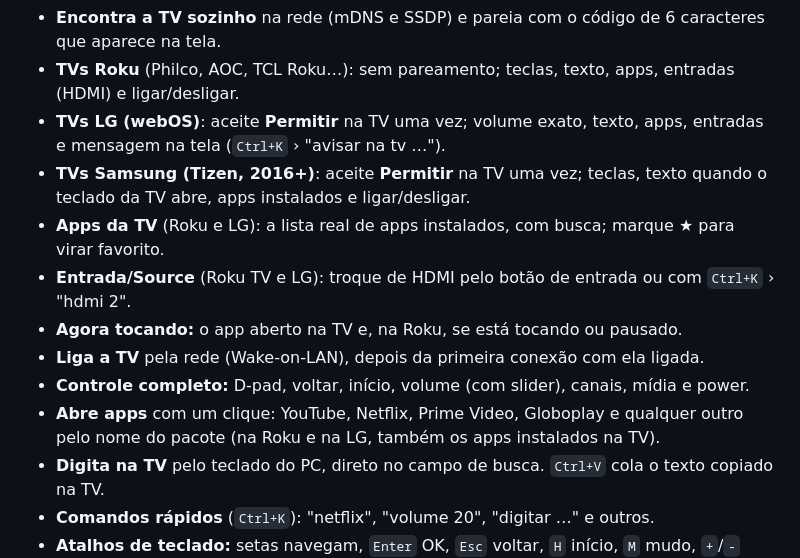
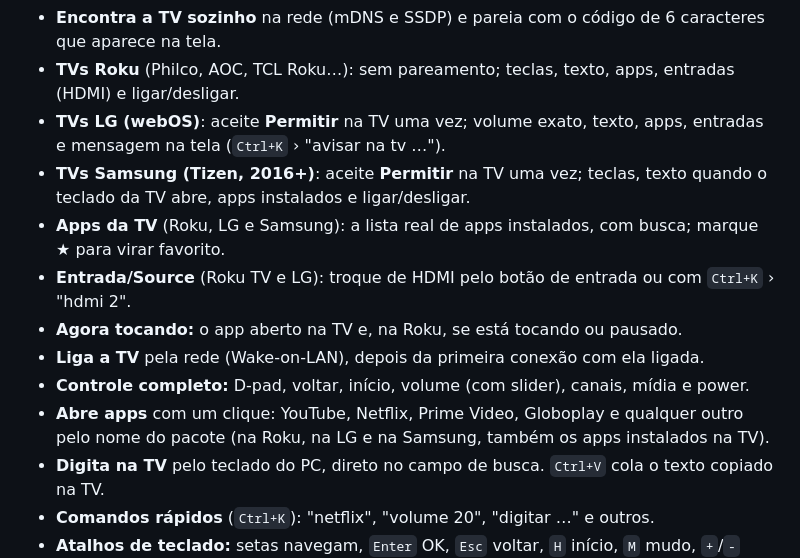
Before and after one commit to andredeomondes/optic, a Markdown page: README.md, the part around the change. GitHub-like rendering.

Commit message:
docs: Samsung in the apps list lines

```diff
--- a/README.md
+++ b/README.md
@@ -27,12 +27,12 @@ Controle remoto desktop open source para **Android TV, Google TV, Roku, LG webOS
 - **TVs Roku** (Philco, AOC, TCL Roku…): sem pareamento; teclas, texto, apps, entradas (HDMI) e ligar/desligar.
 - **TVs LG (webOS)**: aceite **Permitir** na TV uma vez; volume exato, texto, apps, entradas e mensagem na tela (`Ctrl+K` › "avisar na tv …").
 - **TVs Samsung (Tizen, 2016+)**: aceite **Permitir** na TV uma vez; teclas, texto quando o teclado da TV abre, apps instalados e ligar/desligar.
-- **Apps da TV** (Roku e LG): a lista real de apps instalados, com busca; marque ★ para virar favorito.
+- **Apps da TV** (Roku, LG e Samsung): a lista real de apps instalados, com busca; marque ★ para virar favorito.
 - **Entrada/Source** (Roku TV e LG): troque de HDMI pelo botão de entrada ou com `Ctrl+K` › "hdmi 2".
 - **Agora tocando:** o app aberto na TV e, na Roku, se está tocando ou pausado.
 - **Liga a TV** pela rede (Wake-on-LAN), depois da primeira conexão com ela ligada.
 - **Controle completo:** D-pad, voltar, início, volume (com slider), canais, mídia e power.
-- **Abre apps** com um clique: YouTube, Netflix, Prime Video, Globoplay e qualquer outro pelo nome do pacote (na Roku e na LG, também os apps instalados na TV).
+- **Abre apps** com um clique: YouTube, Netflix, Prime Video, Globoplay e qualquer outro pelo nome do pacote (na Roku, na LG e na Samsung, também os apps instalados na TV).
 - **Digita na TV** pelo teclado do PC, direto no campo de busca. `Ctrl+V` cola o texto copiado na TV.
 - **Comandos rápidos** (`Ctrl+K`): "netflix", "volume 20", "digitar …" e outros.
 - **Atalhos de teclado:** setas navegam, `Enter` OK, `Esc` voltar, `H` início, `M` mudo, `+`/`-` volume, espaço play/pause, `Ctrl+T` digitar.
```
